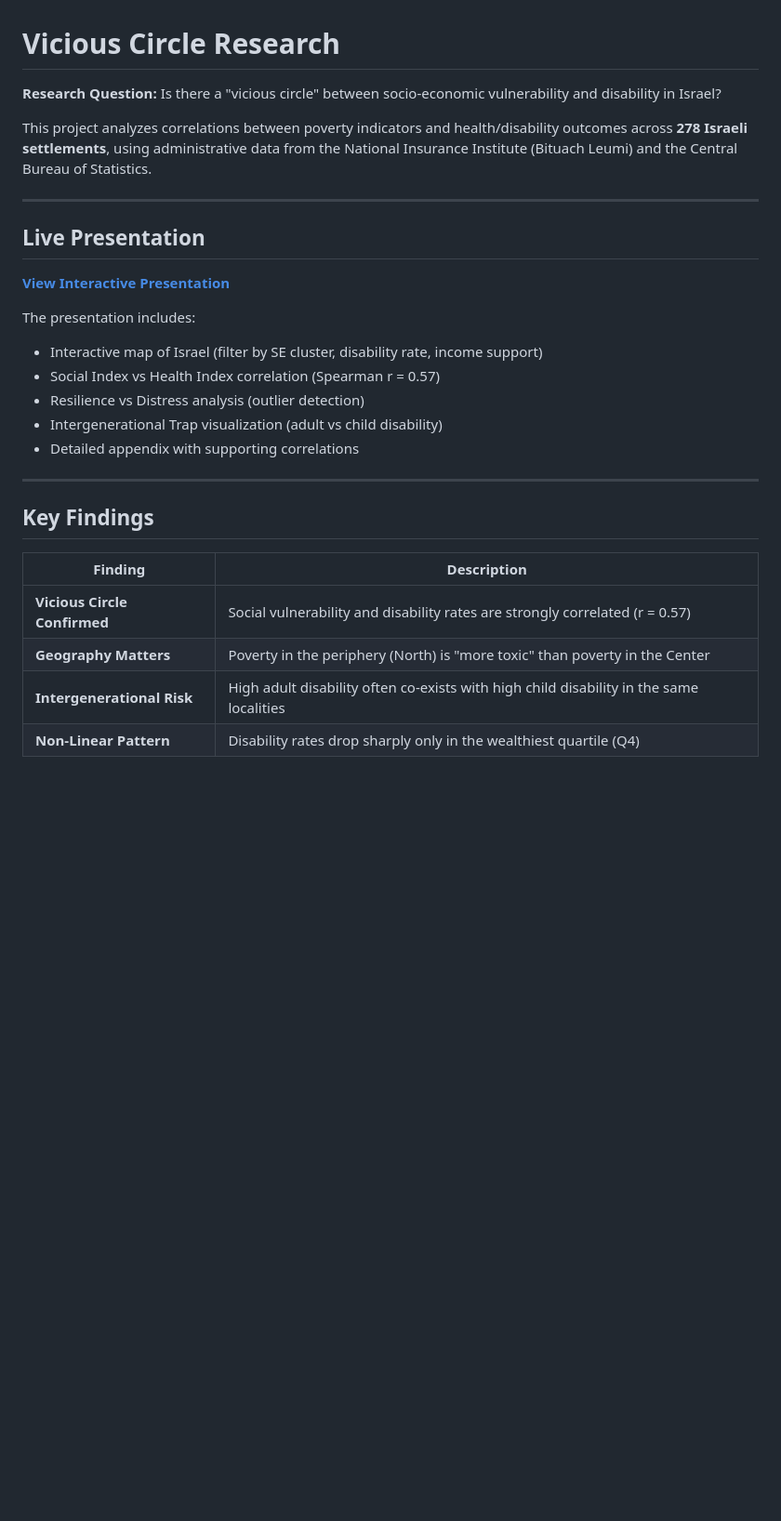
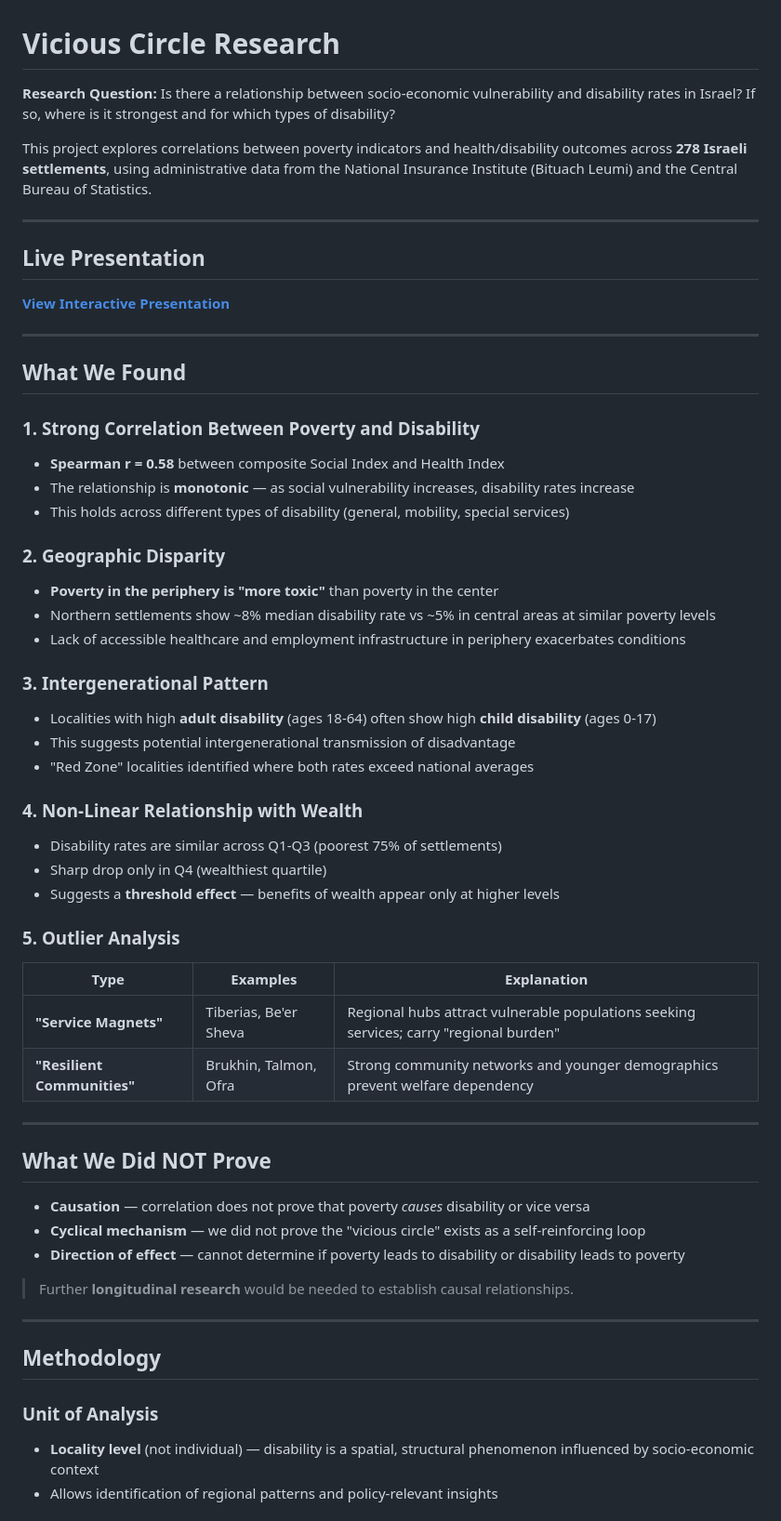
Before and after one commit to TovTechOrg/research-vicious-circle, a Markdown page: README.md, the part around one of its changes. Shown at 93% size. GitHub-like rendering; blank space fills up the shorter version.

Commit message:
Update README with accurate findings and methodology

```diff
--- a/README.md
+++ b/README.md
@@ -1,8 +1,8 @@
 # Vicious Circle Research
 
-**Research Question:** Is there a "vicious circle" between socio-economic vulnerability and disability in Israel?
+**Research Question:** Is there a relationship between socio-economic vulnerability and disability rates in Israel? If so, where is it strongest and for which types of disability?
 
-This project analyzes correlations between poverty indicators and health/disability outcomes across **278 Israeli settlements**, using administrative data from the National Insurance Institute (Bituach Leumi) and the Central Bureau of Statistics.
+This project explores correlations between poverty indicators and health/disability outcomes across **278 Israeli settlements**, using administrative data from the National Insurance Institute (Bituach Leumi) and the Central Bureau of Statistics.
 
 ---
 
@@ -10,20 +10,51 @@ This project analyzes correlations between poverty indicators and health/disabil
 
 **[View Interactive Presentation](https://tovtechorg.github.io/research-vicious-circle/)**
 
-The presentation includes:
-- Interactive map of Israel (filter by SE cluster, disability rate, income support)
-- Social Index vs Health Index correlation (Spearman r = 0.57)
-- Resilience vs Distress analysis (outlier detection)
-- Intergenerational Trap visualization (adult vs child disability)
-- Detailed appendix with supporting correlations
+---
+
+## What We Found
+
+### 1. Strong Correlation Between Poverty and Disability
+- **Spearman r = 0.58** between composite Social Index and Health Index
+- The relationship is **monotonic** — as social vulnerability increases, disability rates increase
+- This holds across different types of disability (general, mobility, special services)
+
+### 2. Geographic Disparity
+- **Poverty in the periphery is "more toxic"** than poverty in the center
+- Northern settlements show ~8% median disability rate vs ~5% in central areas at similar poverty levels
+- Lack of accessible healthcare and employment infrastructure in periphery exacerbates conditions
+
+### 3. Intergenerational Pattern
+- Localities with high **adult disability** (ages 18-64) often show high **child disability** (ages 0-17)
+- This suggests potential intergenerational transmission of disadvantage
+- "Red Zone" localities identified where both rates exceed national averages
+
+### 4. Non-Linear Relationship with Wealth
+- Disability rates are similar across Q1-Q3 (poorest 75% of settlements)
+- Sharp drop only in Q4 (wealthiest quartile)
+- Suggests a **threshold effect** — benefits of wealth appear only at higher levels
+
+### 5. Outlier Analysis
+| Type | Examples | Explanation |
+|------|----------|-------------|
+| **"Service Magnets"** | Tiberias, Be'er Sheva | Regional hubs attract vulnerable populations seeking services; carry "regional burden" |
+| **"Resilient Communities"** | Brukhin, Talmon, Ofra | Strong community networks and younger demographics prevent welfare dependency |
 
 ---
 
-## Key Findings
+## What We Did NOT Prove
 
-| Finding | Description |
-|---------|-------------|
-| **Vicious Circle Confirmed** | Social vulnerability and disability rates are strongly correlated (r = 0.57) |
-| **Geography Matters** | Poverty in the periphery (North) is "more toxic" than poverty in the Center |
-| **Intergenerational Risk** | High adult disability often co-exists with high child disability in the same localities |
-| **Non-Linear Pattern** | Disability rates drop sharply only in the wealthiest quartile (Q4) |
+- **Causation** — correlation does not prove that poverty *causes* disability or vice versa
+- **Cyclical mechanism** — we did not prove the "vicious circle" exists as a self-reinforcing loop
+- **Direction of effect** — cannot determine if poverty leads to disability or disability leads to poverty
+
+> Further **longitudinal research** would be needed to establish causal relationships.
+
+---
+
+## Methodology
+
+### Unit of Analysis
+- **Locality level** (not individual) — disability is a spatial, structural phenomenon influenced by socio-economic context
+- Allows identification of regional patterns and policy-relevant insights
+
```
Also changed, not shown: other parts of README.md (+29 -27 lines).
